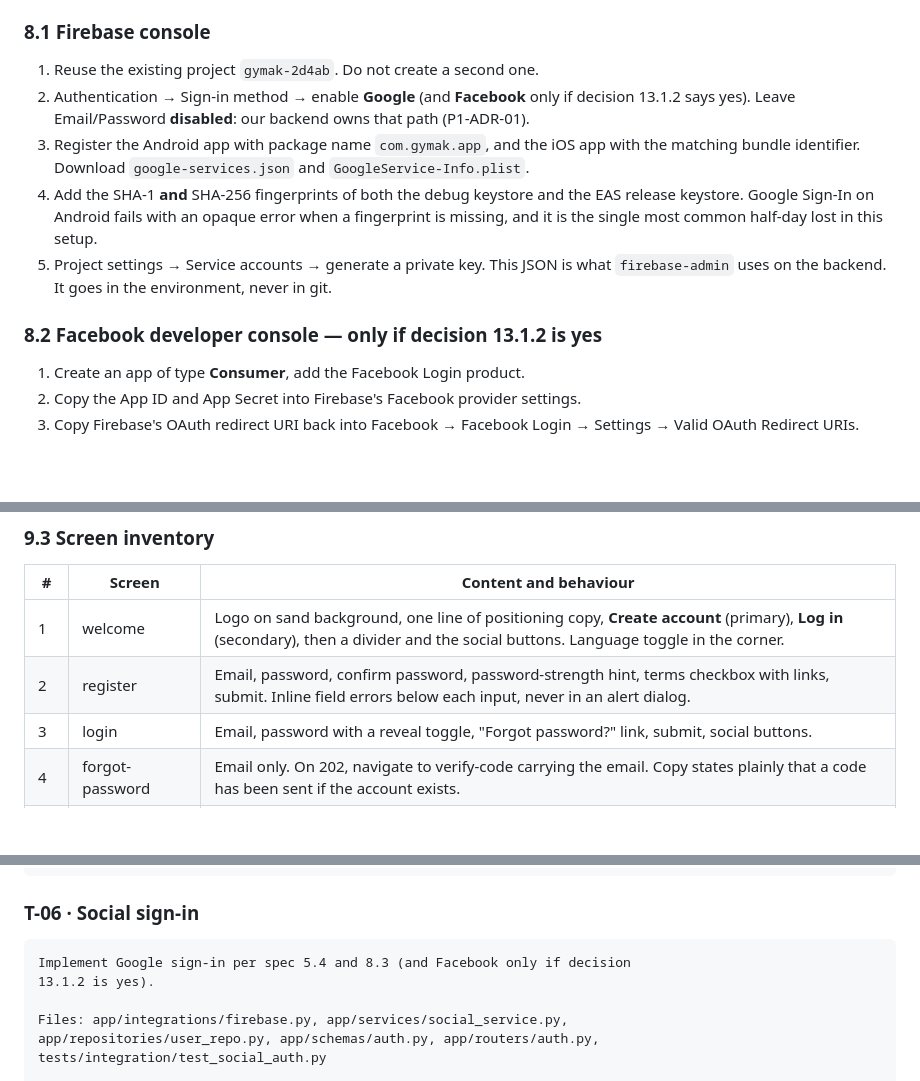
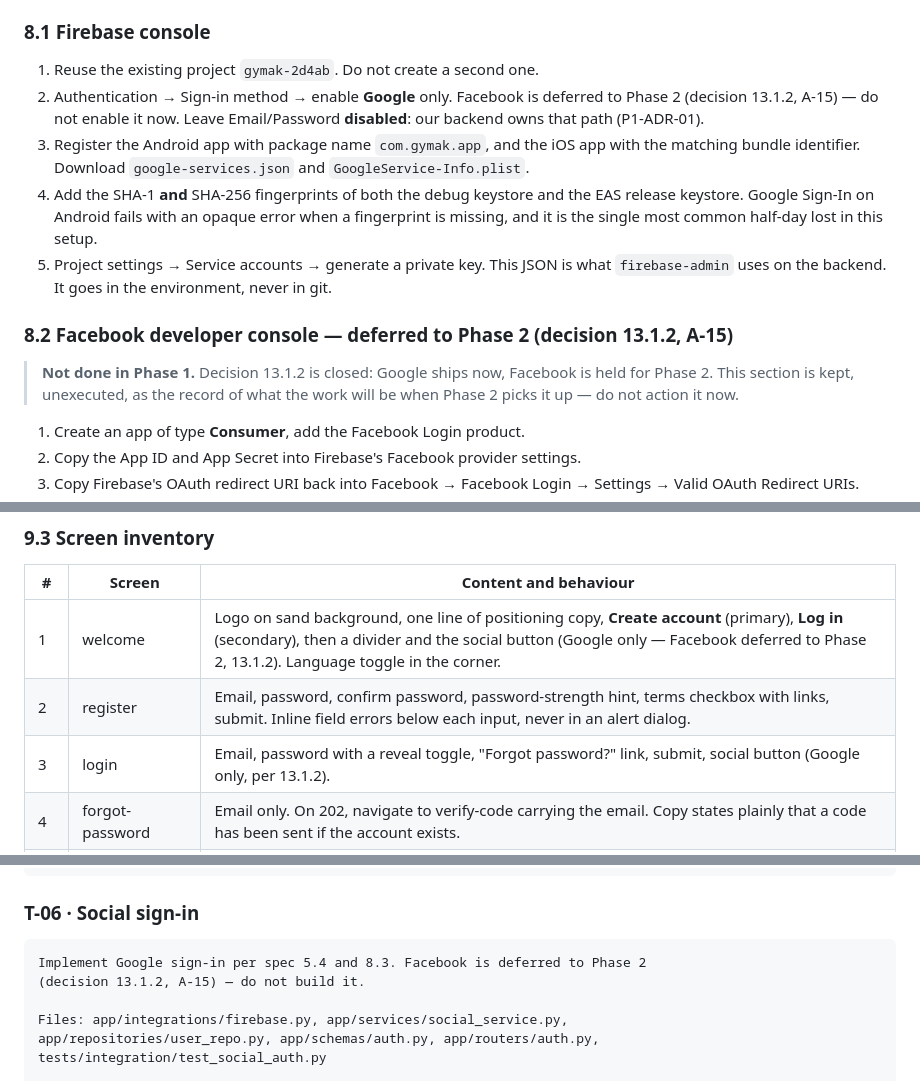
Before and after one commit to nebo23/Gymak, a Markdown page: docs/PHASE-1-SPEC.md, 3 parts joined by grey strips. Drawn GitHub-style; blank space fills up the shorter version.

Commit message:
docs: spec v1.3 - decision 13.1.2 closed, Google only in Phase 1

````diff
--- a/docs/PHASE-1-SPEC.md
+++ b/docs/PHASE-1-SPEC.md
@@ -818,12 +825,14 @@ Two consoles, one afternoon. Do this before T-06, and record every value in `.en
 ### 8.1 Firebase console
 
 1.  Reuse the existing project `gymak-2d4ab`. Do not create a second one.
-2.  Authentication → Sign-in method → enable **Google** (and **Facebook** only if decision 13.1.2 says yes). Leave Email/Password **disabled**: our backend owns that path (P1-ADR-01).
+2.  Authentication → Sign-in method → enable **Google** only. Facebook is deferred to Phase 2 (decision 13.1.2, A-15) — do not enable it now. Leave Email/Password **disabled**: our backend owns that path (P1-ADR-01).
 3.  Register the Android app with package name `com.gymak.app`, and the iOS app with the matching bundle identifier. Download `google-services.json` and `GoogleService-Info.plist`.
 4.  Add the SHA-1 **and** SHA-256 fingerprints of both the debug keystore and the EAS release keystore. Google Sign-In on Android fails with an opaque error when a fingerprint is missing, and it is the single most common half-day lost in this setup.
 5.  Project settings → Service accounts → generate a private key. This JSON is what `firebase-admin` uses on the backend. It goes in the environment, never in git.
 
-### 8.2 Facebook developer console — only if decision 13.1.2 is yes
+### 8.2 Facebook developer console — deferred to Phase 2 (decision 13.1.2, A-15)
+
+> **Not done in Phase 1.** Decision 13.1.2 is closed: Google ships now, Facebook is held for Phase 2. This section is kept, unexecuted, as the record of what the work will be when Phase 2 picks it up — do not action it now.
 
 1.  Create an app of type **Consumer**, add the Facebook Login product.
 2.  Copy the App ID and App Secret into Firebase's Facebook provider settings.
@@ -886,9 +895,9 @@ signed-in user — it is the single most noticeable polish bug in an auth flow.
 
 | #  | Screen               | Content and behaviour                                                                                                                                                                  |
 |----|----------------------|----------------------------------------------------------------------------------------------------------------------------------------------------------------------------------------|
-| 1  | welcome              | Logo on sand background, one line of positioning copy, **Create account** (primary), **Log in** (secondary), then a divider and the social buttons. Language toggle in the corner.      |
+| 1  | welcome              | Logo on sand background, one line of positioning copy, **Create account** (primary), **Log in** (secondary), then a divider and the social button (Google only — Facebook deferred to Phase 2, 13.1.2). Language toggle in the corner.      |
 | 2  | register             | Email, password, confirm password, password-strength hint, terms checkbox with links, submit. Inline field errors below each input, never in an alert dialog.                          |
-| 3  | login                | Email, password with a reveal toggle, "Forgot password?" link, submit, social buttons.                                                                                                 |
+| 3  | login                | Email, password with a reveal toggle, "Forgot password?" link, submit, social button (Google only, per 13.1.2).                                                                        |
 | 4  | forgot-password      | Email only. On 202, navigate to verify-code carrying the email. Copy states plainly that a code has been sent if the account exists.                                                   |
 | 5  | verify-code          | **Eight**-box OTP input (P1-ADR-07) with auto-advance, paste support, and auto-submit on the eighth character. Uppercases as the user types; rejects characters outside the §7.1 alphabet rather than accepting and failing server-side. A visible countdown, and a resend button that is disabled until the countdown ends. |
 | 6  | new-password         | New password, confirm. On success, show a confirmation and route to login — the user must sign in again, because every session was just revoked.                                       |
@@ -1321,8 +1330,8 @@ Done when: that test passes and the audit rows are present.
 ### T-06 · Social sign-in
 
 ```text
-Implement Google sign-in per spec 5.4 and 8.3 (and Facebook only if decision
-13.1.2 is yes).
+Implement Google sign-in per spec 5.4 and 8.3. Facebook is deferred to Phase 2
+(decision 13.1.2, A-15) — do not build it.
 
 Files: app/integrations/firebase.py, app/services/social_service.py,
 app/repositories/user_repo.py, app/schemas/auth.py, app/routers/auth.py,
````
Also changed, not shown: other parts of docs/PHASE-1-SPEC.md (+21 -11 lines).
